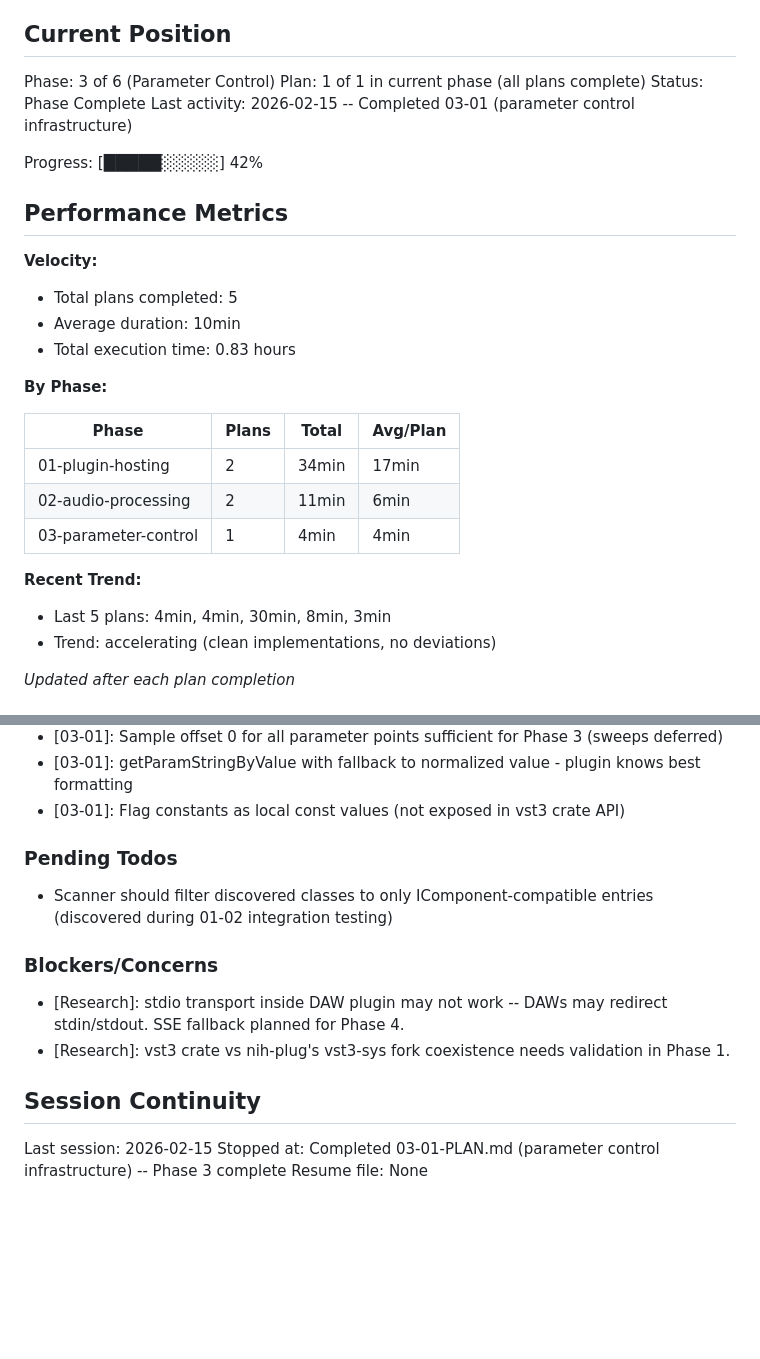
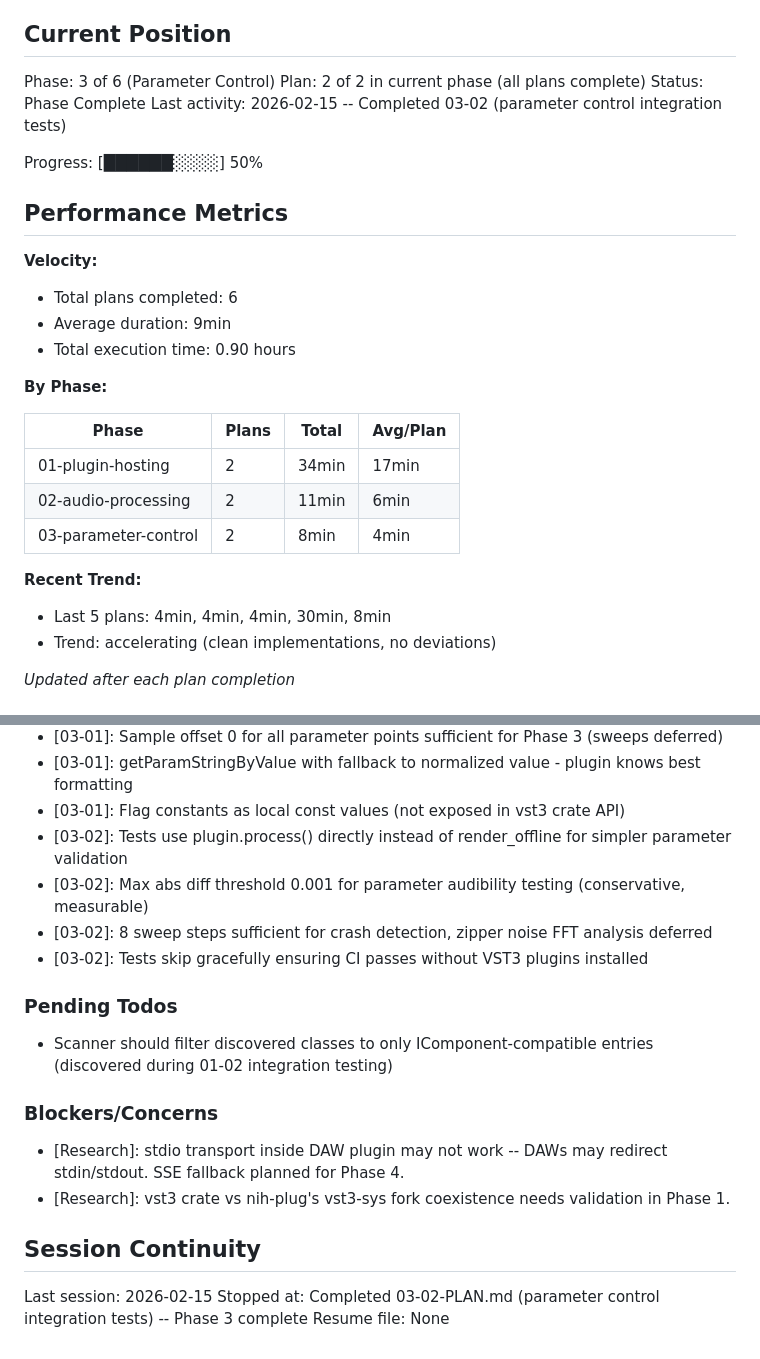
Before and after one commit to joshuagrzech/vst3-mcp, a Markdown page: .planning/STATE.md, 2 parts joined by grey strips. Rendered like a GitHub page; blank space fills up the shorter version.

Commit message:
docs(03-02): complete parameter control integration tests plan
- Add 03-02-SUMMARY.md with complete execution documentation
- Update STATE.md: Phase 3 Plan 2 of 2 complete (50% overall progress)
- Record 4 key decisions about test implementation approach
- Document test execution metrics and verification results

```diff
--- a/.planning/STATE.md
+++ b/.planning/STATE.md
@@ -10,18 +10,18 @@ See: .planning/PROJECT.md (updated 2026-02-15)
 ## Current Position
 
 Phase: 3 of 6 (Parameter Control)
-Plan: 1 of 1 in current phase (all plans complete)
+Plan: 2 of 2 in current phase (all plans complete)
 Status: Phase Complete
-Last activity: 2026-02-15 -- Completed 03-01 (parameter control infrastructure)
+Last activity: 2026-02-15 -- Completed 03-02 (parameter control integration tests)
 
-Progress: [█████░░░░░] 42%
+Progress: [██████░░░░] 50%
 
 ## Performance Metrics
 
 **Velocity:**
-- Total plans completed: 5
-- Average duration: 10min
-- Total execution time: 0.83 hours
+- Total plans completed: 6
+- Average duration: 9min
+- Total execution time: 0.90 hours
 
 **By Phase:**
 
@@ -29,10 +29,10 @@ Progress: [█████░░░░░] 42%
 |-------|-------|-------|----------|
 | 01-plugin-hosting | 2 | 34min | 17min |
 | 02-audio-processing | 2 | 11min | 6min |
-| 03-parameter-control | 1 | 4min | 4min |
+| 03-parameter-control | 2 | 8min | 4min |
 
 **Recent Trend:**
-- Last 5 plans: 4min, 4min, 30min, 8min, 3min
+- Last 5 plans: 4min, 4min, 4min, 30min, 8min
 - Trend: accelerating (clean implementations, no deviations)
 
 *Updated after each plan completion*
@@ -64,6 +64,10 @@ Recent decisions affecting current work:
 - [03-01]: Sample offset 0 for all parameter points sufficient for Phase 3 (sweeps deferred)
 - [03-01]: getParamStringByValue with fallback to normalized value - plugin knows best formatting
 - [03-01]: Flag constants as local const values (not exposed in vst3 crate API)
+- [03-02]: Tests use plugin.process() directly instead of render_offline for simpler parameter validation
+- [03-02]: Max abs diff threshold 0.001 for parameter audibility testing (conservative, measurable)
+- [03-02]: 8 sweep steps sufficient for crash detection, zipper noise FFT analysis deferred
+- [03-02]: Tests skip gracefully ensuring CI passes without VST3 plugins installed
 
 ### Pending Todos
 
@@ -77,5 +81,5 @@ Recent decisions affecting current work:
 ## Session Continuity
 
 Last session: 2026-02-15
-Stopped at: Completed 03-01-PLAN.md (parameter control infrastructure) -- Phase 3 complete
+Stopped at: Completed 03-02-PLAN.md (parameter control integration tests) -- Phase 3 complete
 Resume file: None
```
Also changed, not shown: 1 other file.
